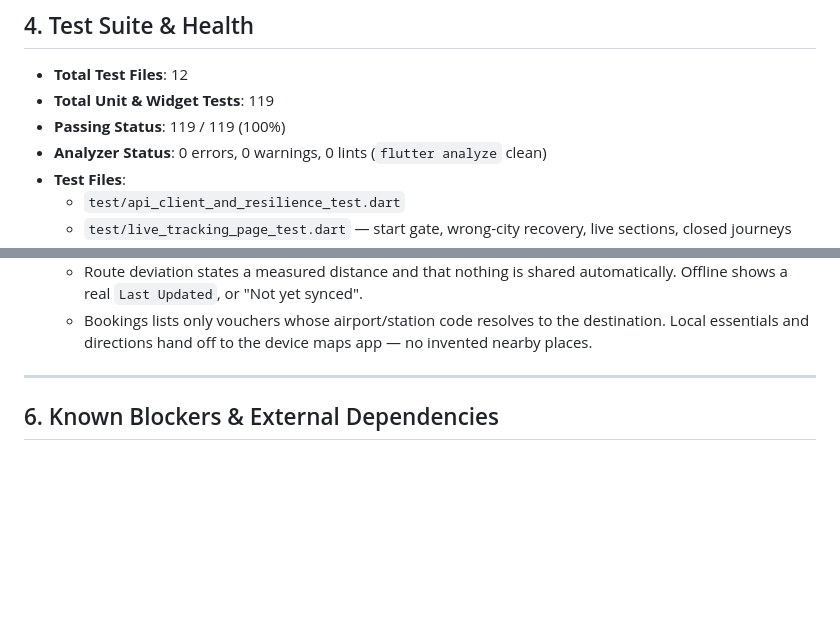
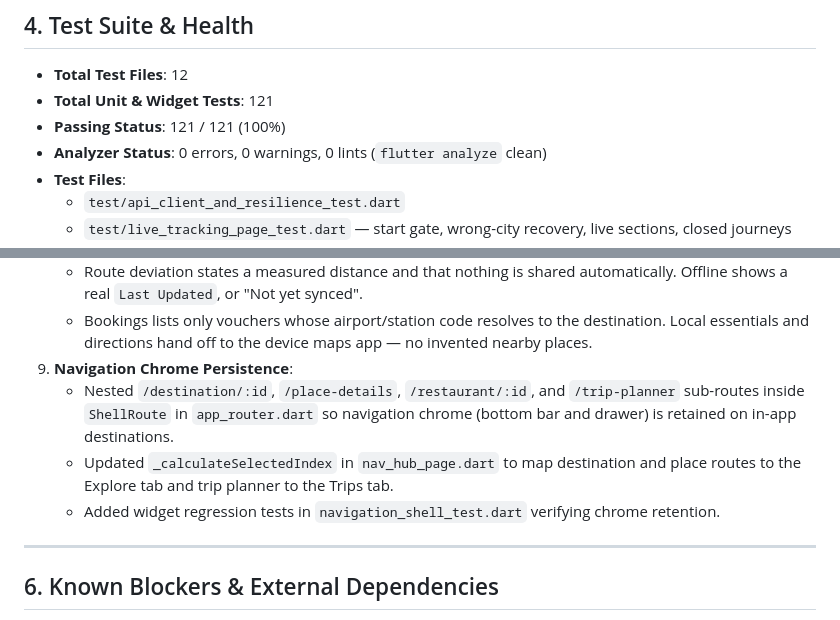
Before and after one commit to NaviiGo-ai/NaviiGoApp, a Markdown page: docs/ultracode-progress.md, 2 parts joined by grey strips. Rendered like a GitHub page; blank space fills up the shorter version.

```diff
--- a/docs/ultracode-progress.md
+++ b/docs/ultracode-progress.md
@@ -108,8 +108,8 @@ premium_itineraries/{itinId}      (Signature multi-day expert routes)
 ## 4. Test Suite & Health
 
 - **Total Test Files**: 12
-- **Total Unit & Widget Tests**: 119
-- **Passing Status**: 119 / 119 (100%)
+- **Total Unit & Widget Tests**: 121
+- **Passing Status**: 121 / 121 (100%)
 - **Analyzer Status**: 0 errors, 0 warnings, 0 lints (`flutter analyze` clean)
 - **Test Files**:
   - `test/api_client_and_resilience_test.dart`
@@ -162,6 +162,10 @@ premium_itineraries/{itinId}      (Signature multi-day expert routes)
    - Manual check-in (`I'M HERE` / `COMPLETE` / `SKIP`) with undo; `SKIP` is recorded as skipped, never as completed. Arrival confidence is labelled "Confirmed by you" or "Inferred from location".
    - Route deviation states a measured distance and that nothing is shared automatically. Offline shows a real `Last Updated`, or "Not yet synced".
    - Bookings lists only vouchers whose airport/station code resolves to the destination. Local essentials and directions hand off to the device maps app — no invented nearby places.
+9. **Navigation Chrome Persistence**:
+   - Nested `/destination/:id`, `/place-details`, `/restaurant/:id`, and `/trip-planner` sub-routes inside `ShellRoute` in `app_router.dart` so navigation chrome (bottom bar and drawer) is retained on in-app destinations.
+   - Updated `_calculateSelectedIndex` in `nav_hub_page.dart` to map destination and place routes to the Explore tab and trip planner to the Trips tab.
+   - Added widget regression tests in `navigation_shell_test.dart` verifying chrome retention.
 
 ---
 
```
